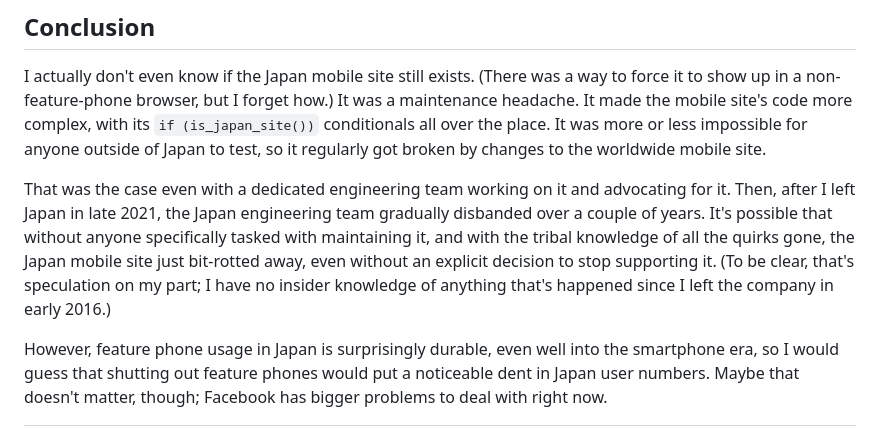
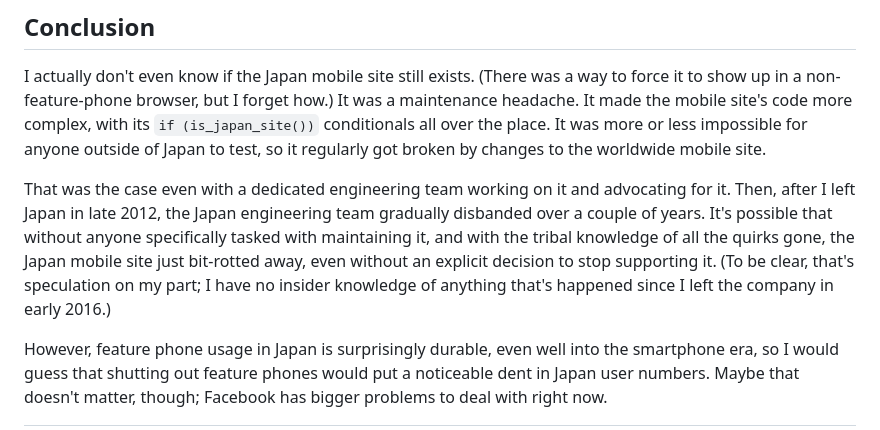
Before and after one commit to oyamauchi/oyamauchi.github.io, a Markdown page: debugging-stories/softbank-timeout.md, the part around the change. Rendered like a GitHub page.

Commit message:
correct date in softbank story

```diff
--- a/debugging-stories/softbank-timeout.md
+++ b/debugging-stories/softbank-timeout.md
@@ -132,6 +132,6 @@ Our network engineer rolled back the load balancer change, and everything starte
 
 I actually don't even know if the Japan mobile site still exists. (There was a way to force it to show up in a non-feature-phone browser, but I forget how.) It was a maintenance headache. It made the mobile site's code more complex, with its `if (is_japan_site())` conditionals all over the place. It was more or less impossible for anyone outside of Japan to test, so it regularly got broken by changes to the worldwide mobile site.
 
-That was the case even with a dedicated engineering team working on it and advocating for it. Then, after I left Japan in late 2021, the Japan engineering team gradually disbanded over a couple of years. It's possible that without anyone specifically tasked with maintaining it, and with the tribal knowledge of all the quirks gone, the Japan mobile site just bit-rotted away, even without an explicit decision to stop supporting it. (To be clear, that's speculation on my part; I have no insider knowledge of anything that's happened since I left the company in early 2016.)
+That was the case even with a dedicated engineering team working on it and advocating for it. Then, after I left Japan in late 2012, the Japan engineering team gradually disbanded over a couple of years. It's possible that without anyone specifically tasked with maintaining it, and with the tribal knowledge of all the quirks gone, the Japan mobile site just bit-rotted away, even without an explicit decision to stop supporting it. (To be clear, that's speculation on my part; I have no insider knowledge of anything that's happened since I left the company in early 2016.)
 
 However, feature phone usage in Japan is surprisingly durable, even well into the smartphone era, so I would guess that shutting out feature phones would put a noticeable dent in Japan user numbers. Maybe that doesn't matter, though; Facebook has bigger problems to deal with right now.
```
